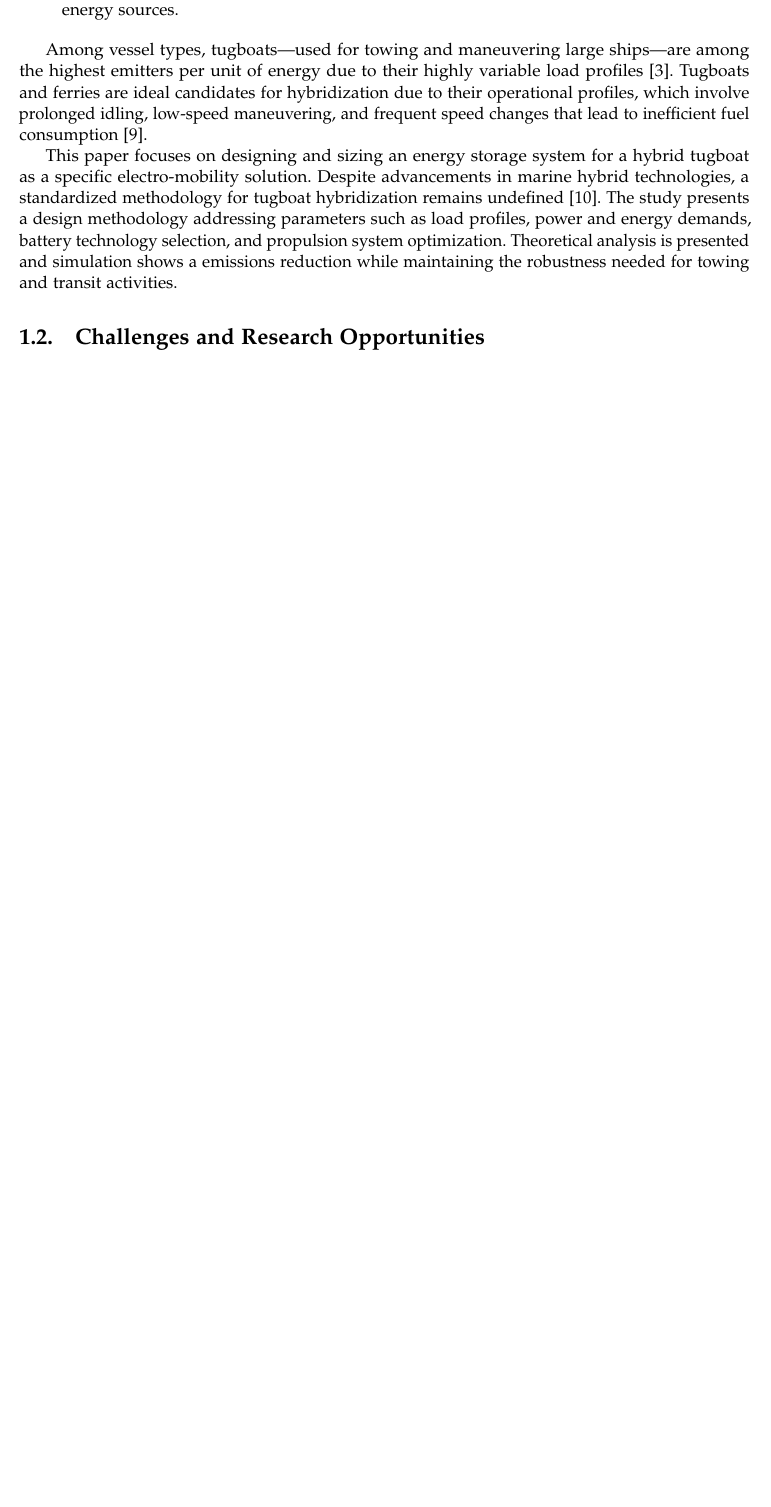
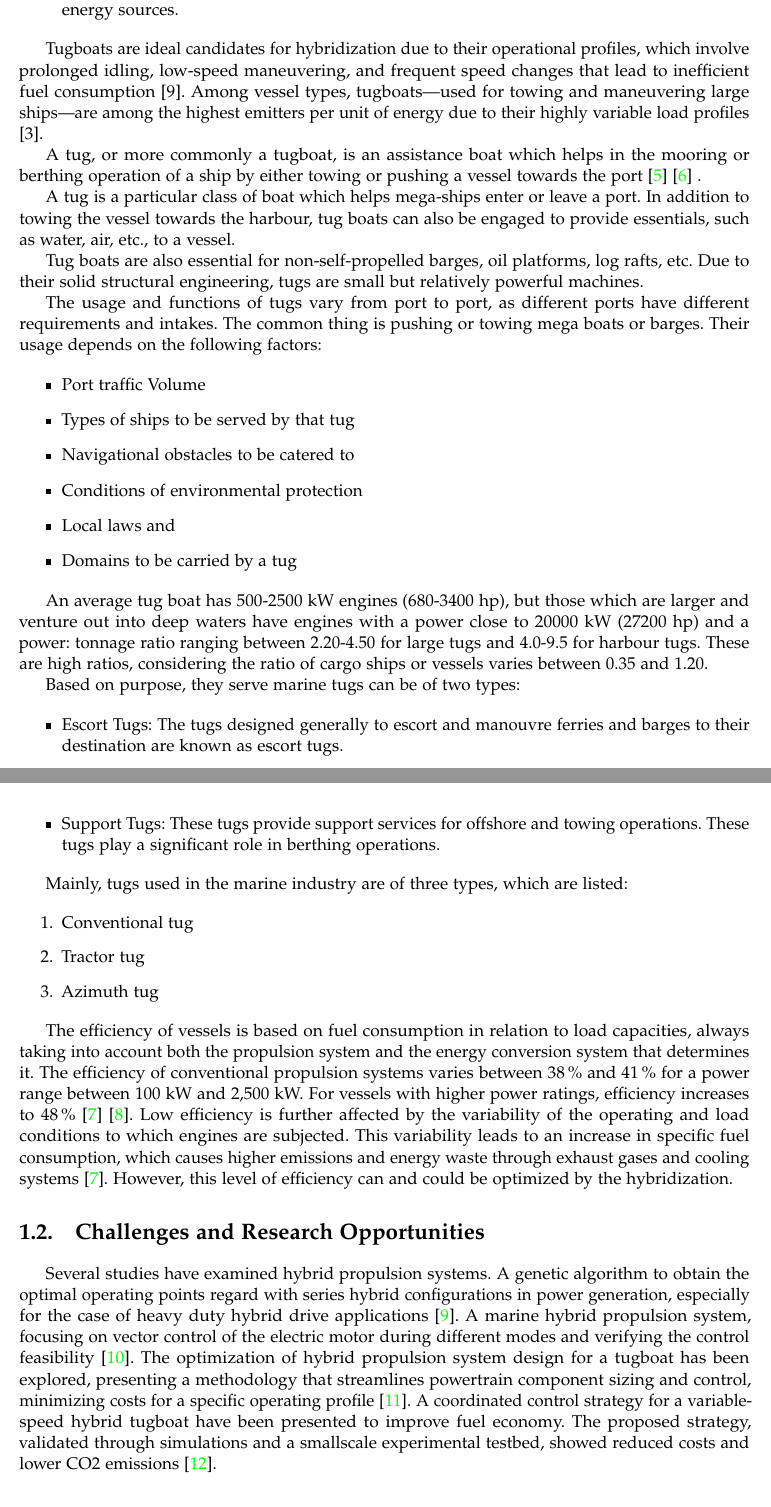
Before and after one commit to LEOSZ8/Tesis_Msc_LSZ, a LaTeX thesis (01_ArchivoFuente/main.tex, which reads 01_ArchivoFuente/content/chapter01.tex): part of page 13 of 14 before the commit and two parts of pages 13 and 14 of 15 after it, the two joined at a grey line, cut so that both start at the same text, the shorter picture padded with empty space. Compiled offline with pdfLaTeX.

Commit message:
F1 v0.4: Secciones

```diff
--- a/01_ArchivoFuente/content/chapter01.tex
+++ b/01_ArchivoFuente/content/chapter01.tex
@@ -75,9 +74,49 @@ In this type of HPS architecture, two kind of energy system (combustion engines
 Parallel hybrid architecture combines two kinds of propulsion motors: electric motors and combustion engines which are mechanically coupled by the same shafts through gearboxes and clutches. The electrical motors and drive are supplied by electrical ESS and/or independent power sources generators driven by combustion engines and/or Fuel Cell for example. The two propulsion systems can be used together or separately. In most cases one of the propulsion systems is devoted to be used for low speed operations (classically the electric system) and the other one (classically the combustion engine) is used for high speeds. The first system can also be used as a boost system to provide a supplementary power during transient (starting, acceleration, etc.). This architecture reduces the number of elements compared to hybridization series and allows optimizing the sizing of each of the energy sources.
 \end{itemize}
 
+Tugboats are ideal candidates for hybridization due to their operational profiles, which involve prolonged idling, low-speed maneuvering, and frequent speed changes that lead to inefficient fuel consumption [9]. Among vessel types, tugboats—used for towing and maneuvering large ships—are among the highest emitters per unit of energy due to their highly variable load profiles [3].
 
-Among vessel types, tugboats—used for towing and maneuvering large ships—are among the highest emitters per unit of energy due to their highly variable load profiles [3]. Tugboats and ferries are ideal candidates for hybridization due to their operational profiles, which involve prolonged idling, low-speed maneuvering, and frequent speed changes that lead to inefficient fuel consumption [9].
+A tug, or more commonly a tugboat, is an assistance boat which helps in the mooring or berthing operation of a ship by either towing or pushing a vessel towards the port \cite{SAAM} \cite{MarineInsight} .
 
-This paper focuses on designing and sizing an energy storage system for a hybrid tugboat as a specific electro-mobility solution. Despite advancements in marine hybrid technologies, a standardized methodology for tugboat hybridization remains undefined [10]. The study presents a design methodology addressing parameters such as load profiles, power and energy demands, battery technology selection, and propulsion system optimization. Theoretical analysis is presented and simulation shows a emissions reduction while maintaining the robustness needed for towing and transit activities.
+A tug is a particular class of boat which helps mega-ships enter or leave a port. In addition to towing the vessel towards the harbour, tug boats can also be engaged to provide essentials, such as water, air, etc., to a vessel.
+
+Tug boats are also essential for non-self-propelled barges, oil platforms, log rafts, etc. Due to their solid structural engineering, tugs are small but relatively powerful machines.
+
+The usage and functions of tugs vary from port to port, as different ports have different requirements and intakes. The common thing is pushing or towing mega boats or barges. Their usage depends on the following factors:
+
+\begin{itemize}
+\item Port traffic Volume
+\item Types of ships to be served by that tug
+\item Navigational obstacles to be catered to
+\item Conditions of environmental protection
+\item Local laws and
+\item Domains to be carried by a tug
+\end{itemize}
+
+An average tug boat has 500-2500 kW engines (680-3400 hp), but those which are larger and venture out into deep waters have engines with a power close to 20000 kW (27200 hp) and a power: tonnage ratio ranging between 2.20-4.50 for large tugs and 4.0-9.5 for harbour tugs. These are high ratios, considering the ratio of cargo ships or vessels varies between 0.35 and 1.20.
+
+Based on purpose, they serve marine tugs can be of two types:
+
+\begin{itemize}
+\item Escort Tugs: The tugs designed generally to escort and manouvre ferries and barges to their destination are known as escort tugs.
+
+\item Support Tugs: These tugs provide support services for offshore and towing operations. These tugs play a significant role in berthing operations.
+
+\end{itemize}
+
+Mainly, tugs used in the marine industry are of three types, which are listed:
+
+\begin{enumerate}
+\item Conventional tug
+\item Tractor tug
+\item Azimuth tug
+\end{enumerate}
+
+The efficiency of vessels is based on fuel consumption in relation to load capacities, always taking into account both the propulsion system and the energy conversion system that determines it. The efficiency of conventional propulsion systems varies between 38$\%$ and 41$\%$ for a power range between 100 kW and 2,500 kW. For vessels with higher power ratings, efficiency increases to 48$\%$ \cite{Griffiths} \cite{Wik}. Low efficiency is further affected by the variability of the operating and load conditions to which engines are subjected. This variability leads to an increase in specific fuel consumption, which causes higher emissions and energy waste through exhaust gases and cooling systems \cite{Griffiths}. However, this level of efficiency can and could be optimized by the hybridization.
 
 \section{Challenges and Research Opportunities}
+
+Several studies have examined hybrid propulsion systems.
+A genetic algorithm to obtain the optimal operating points regard with series hybrid configurations in power generation, especially for the case of heavy duty hybrid drive applications \cite{Bauer}. A marine hybrid propulsion system, focusing on vector control of the electric motor during different modes and verifying the control feasibility \cite{ZFan}. The optimization of hybrid propulsion system design for a tugboat has been explored, presenting a methodology that streamlines powertrain component sizing and control, minimizing costs for a specific operating profile \cite{Hofman}. A coordinated control strategy for a variable-speed hybrid tugboat have been presented to improve fuel economy. The proposed strategy, validated through simulations and a smallscale
+experimental testbed, showed reduced costs and lower
+CO2 emissions \cite{Kumar}.
```
Also changed, not shown: 01_ArchivoFuente/main.bbl, 01_ArchivoFuente/main.pdf, 02_Codigo/01_Introduccion/A_Review_of_DC_Shipboard_MicrogridsPart_I_Power_Architectures_Energy_Storage_and_Power_Converters (1).pdf (added), 03_ImagenesRepo/Image_readme.svg, README.MD, 01_ArchivoFuente/content/chapter01.tex (15 more changed lines), 5 other files.
